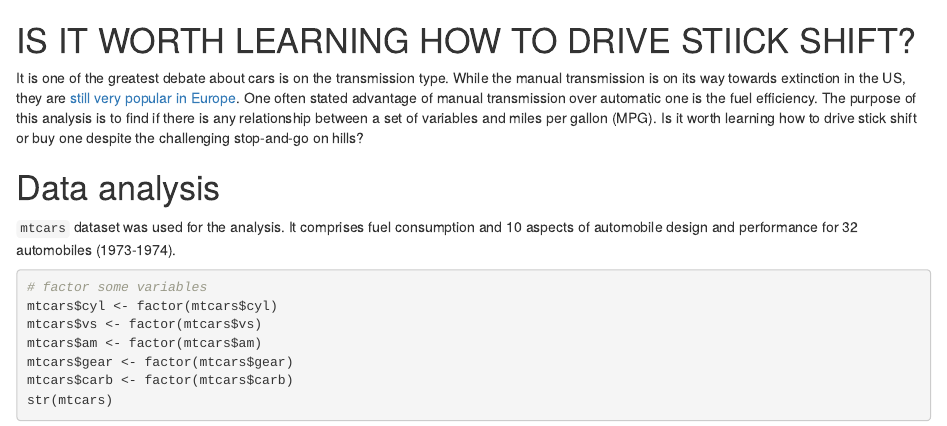
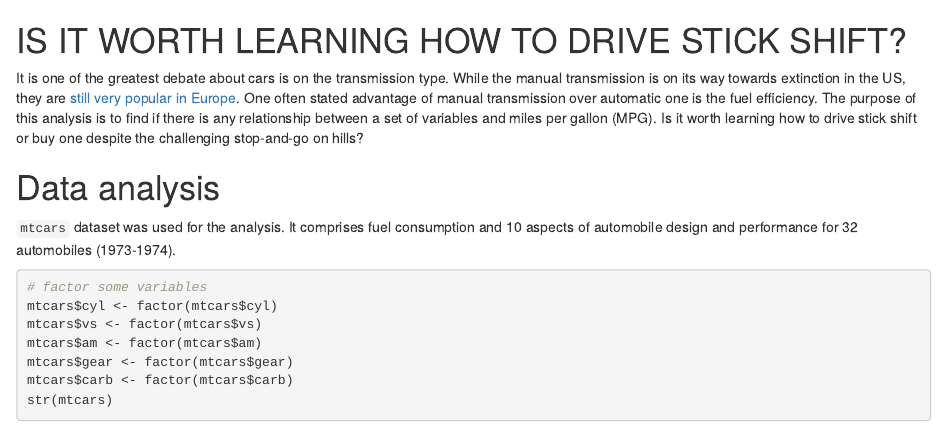
Before and after one commit to drsudhirpathak/Regression-Models-Course-Project, an R Markdown document (cars.Rmd): the page in a window 1100 px wide, from its top. Rendered offline with R 4.5, knitr and Pandoc, with nearby package versions.

Commit message:
Update cars.Rmd

```diff
--- a/cars.Rmd
+++ b/cars.Rmd
@@ -1,4 +1,4 @@
-# IS IT WORTH LEARNING HOW TO DRIVE STIICK SHIFT?
+# IS IT WORTH LEARNING HOW TO DRIVE STICK SHIFT?
 
 It is one of the greatest debate about cars is on the transmission type. While
 the manual transmission is on its way towards extinction in the US, they are
```
